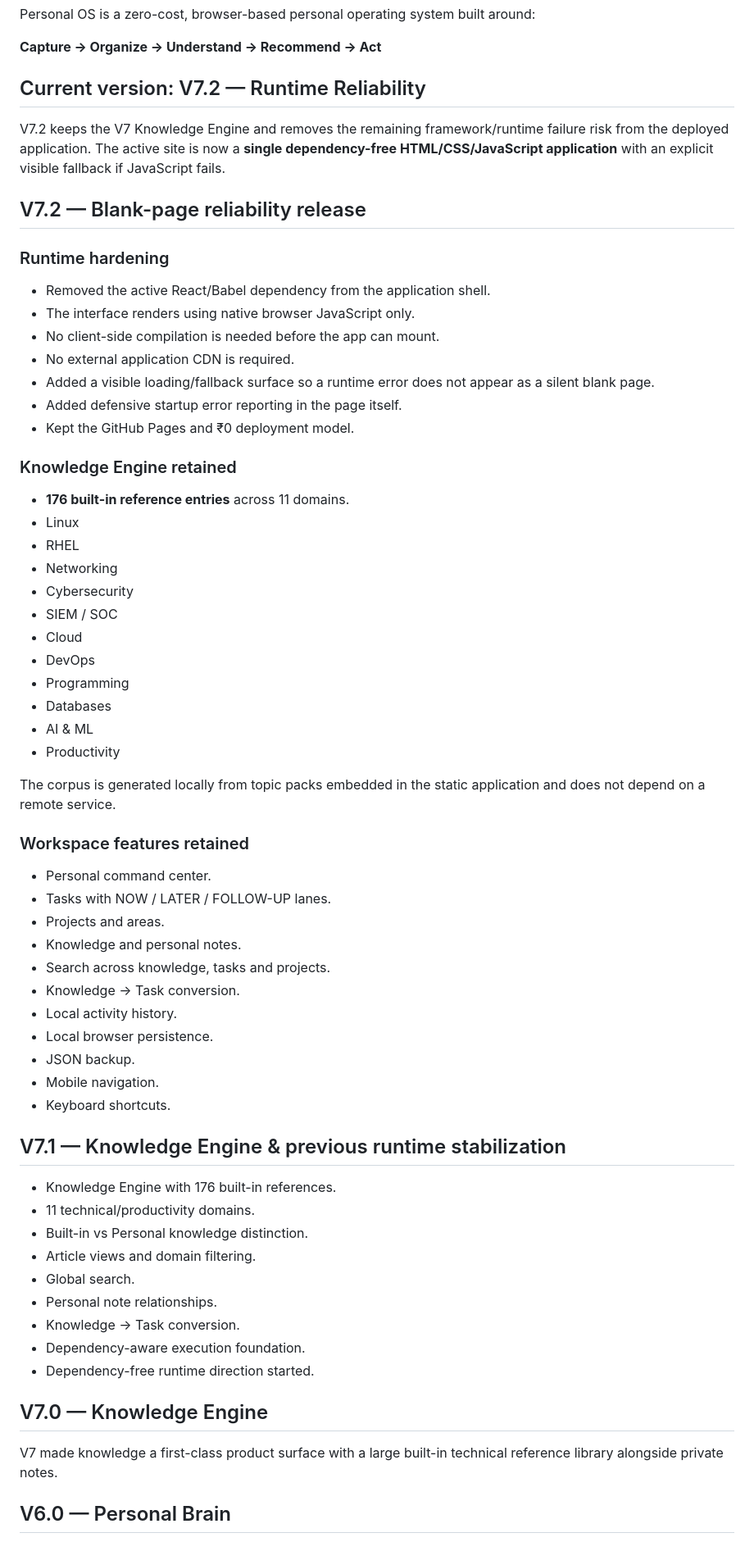
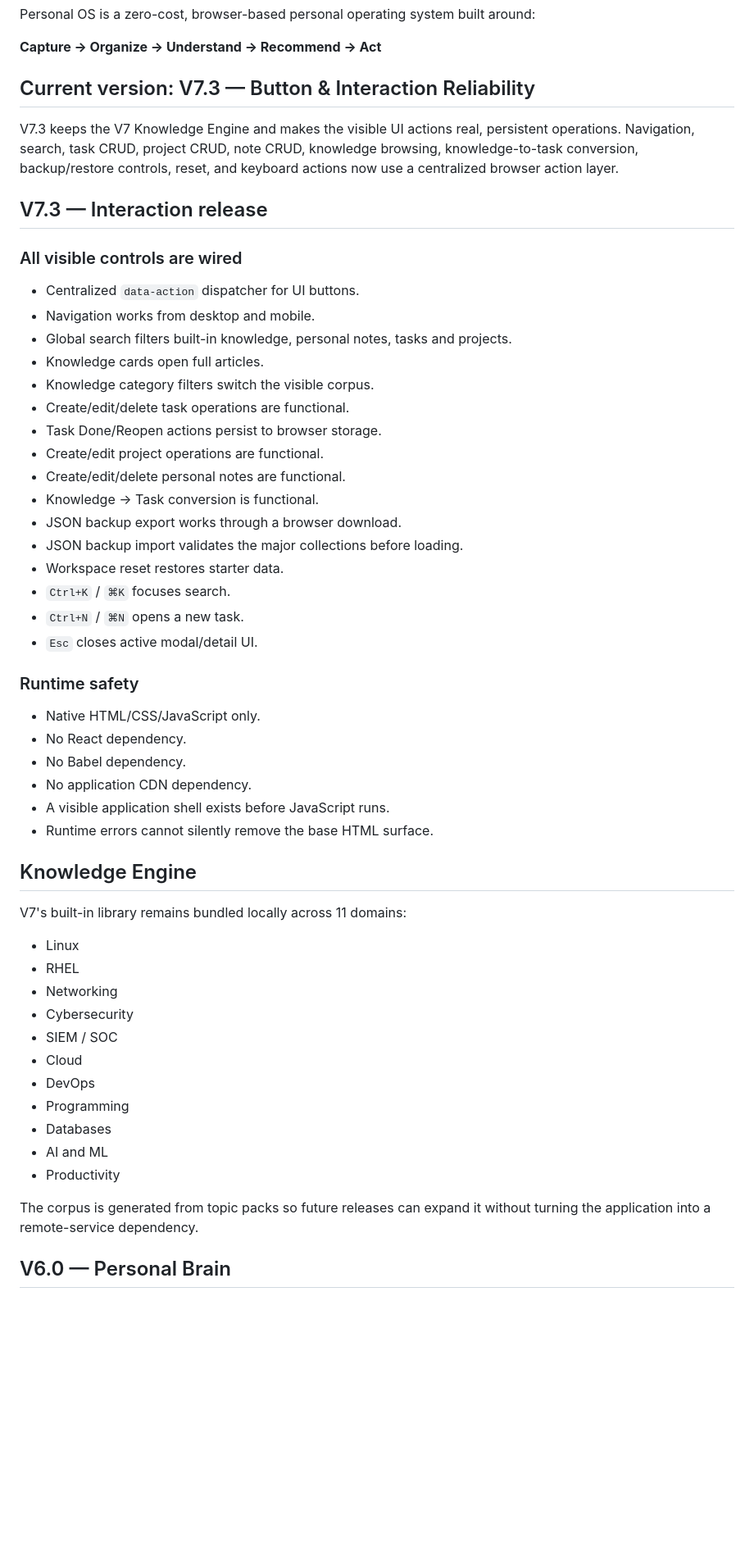
Before and after one commit to AdityaK2608/personal-os, a Markdown page: README.md, the part around one of its changes. Shown at 82% size. Drawn GitHub-style; blank space fills up the shorter version.

Commit message:
docs: document V7.3 button and interaction reliability

```diff
--- a/README.md
+++ b/README.md
@@ -6,25 +6,44 @@ Personal OS is a zero-cost, browser-based personal operating system built around
 
 **Capture → Organize → Understand → Recommend → Act**
 
-## Current version: V7.2 — Runtime Reliability
+## Current version: V7.3 — Button & Interaction Reliability
 
-V7.2 keeps the V7 Knowledge Engine and removes the remaining framework/runtime failure risk from the deployed application. The active site is now a **single dependency-free HTML/CSS/JavaScript application** with an explicit visible fallback if JavaScript fails.
+V7.3 keeps the V7 Knowledge Engine and makes the visible UI actions real, persistent operations. Navigation, search, task CRUD, project CRUD, note CRUD, knowledge browsing, knowledge-to-task conversion, backup/restore controls, reset, and keyboard actions now use a centralized browser action layer.
 
-## V7.2 — Blank-page reliability release
+## V7.3 — Interaction release
 
-### Runtime hardening
+### All visible controls are wired
 
-- Removed the active React/Babel dependency from the application shell.
-- The interface renders using native browser JavaScript only.
-- No client-side compilation is needed before the app can mount.
-- No external application CDN is required.
-- Added a visible loading/fallback surface so a runtime error does not appear as a silent blank page.
-- Added defensive startup error reporting in the page itself.
-- Kept the GitHub Pages and ₹0 deployment model.
+- Centralized `data-action` dispatcher for UI buttons.
+- Navigation works from desktop and mobile.
+- Global search filters built-in knowledge, personal notes, tasks and projects.
+- Knowledge cards open full articles.
+- Knowledge category filters switch the visible corpus.
+- Create/edit/delete task operations are functional.
+- Task Done/Reopen actions persist to browser storage.
+- Create/edit project operations are functional.
+- Create/edit/delete personal notes are functional.
+- Knowledge → Task conversion is functional.
+- JSON backup export works through a browser download.
+- JSON backup import validates the major collections before loading.
+- Workspace reset restores starter data.
+- `Ctrl+K` / `⌘K` focuses search.
+- `Ctrl+N` / `⌘N` opens a new task.
+- `Esc` closes active modal/detail UI.
 
-### Knowledge Engine retained
+### Runtime safety
 
-- **176 built-in reference entries** across 11 domains.
+- Native HTML/CSS/JavaScript only.
+- No React dependency.
+- No Babel dependency.
+- No application CDN dependency.
+- A visible application shell exists before JavaScript runs.
+- Runtime errors cannot silently remove the base HTML surface.
+
+## Knowledge Engine
+
+V7's built-in library remains bundled locally across 11 domains:
+
 - Linux
 - RHEL
 - Networking
@@ -34,40 +53,10 @@ V7.2 keeps the V7 Knowledge Engine and removes the remaining framework/runtime f
 - DevOps
 - Programming
 - Databases
-- AI & ML
+- AI and ML
 - Productivity
 
-The corpus is generated locally from topic packs embedded in the static application and does not depend on a remote service.
-
-### Workspace features retained
-
-- Personal command center.
-- Tasks with NOW / LATER / FOLLOW-UP lanes.
-- Projects and areas.
-- Knowledge and personal notes.
-- Search across knowledge, tasks and projects.
-- Knowledge → Task conversion.
-- Local activity history.
-- Local browser persistence.
-- JSON backup.
-- Mobile navigation.
-- Keyboard shortcuts.
-
-## V7.1 — Knowledge Engine & previous runtime stabilization
-
-- Knowledge Engine with 176 built-in references.
-- 11 technical/productivity domains.
-- Built-in vs Personal knowledge distinction.
-- Article views and domain filtering.
-- Global search.
-- Personal note relationships.
-- Knowledge → Task conversion.
-- Dependency-aware execution foundation.
-- Dependency-free runtime direction started.
-
-## V7.0 — Knowledge Engine
-
-V7 made knowledge a first-class product surface with a large built-in technical reference library alongside private notes.
+The corpus is generated from topic packs so future releases can expand it without turning the application into a remote-service dependency.
 
 ## V6.0 — Personal Brain
 
```
Also changed, not shown: other parts of README.md (+23 -40 lines).
